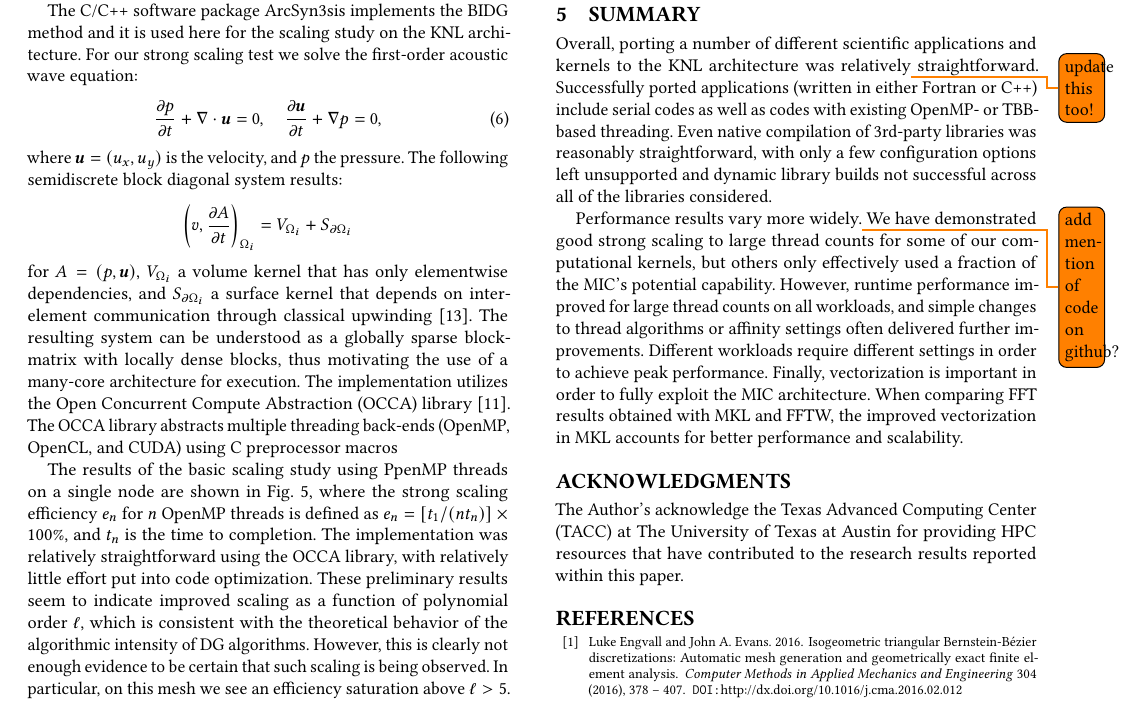
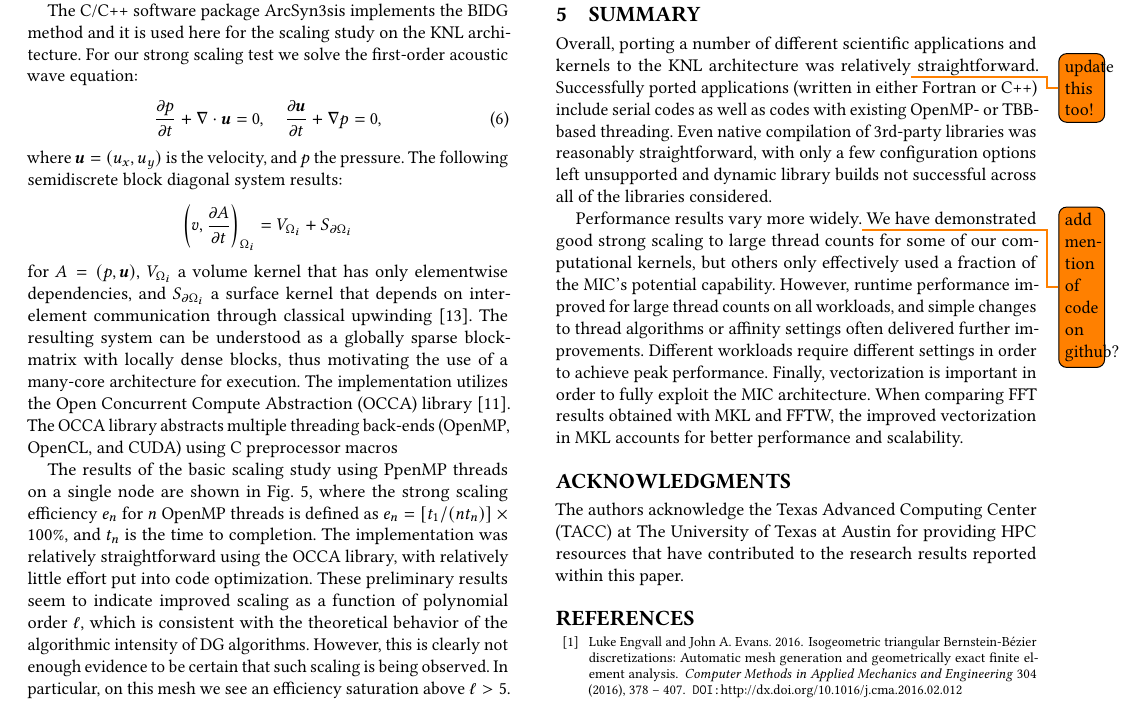
Before and after one commit to PECOS-KNL/kernels, a LaTeX paper (knl-paper/paper.tex): part of page 5 of 6, cut so that both start at the same text. Compiled offline with pdfLaTeX.

Commit message:
Fix a typo

```diff
--- a/knl-paper/paper.tex
+++ b/knl-paper/paper.tex
@@ -162,7 +162,7 @@
 
 
 \begin{acks}
-The Author's acknowledge the Texas Advanced Computing Center (TACC) at The
+The authors acknowledge the Texas Advanced Computing Center (TACC) at The
 University of Texas at Austin for providing HPC resources that have
 contributed to the research results reported within this paper.
 \end{acks}
```
